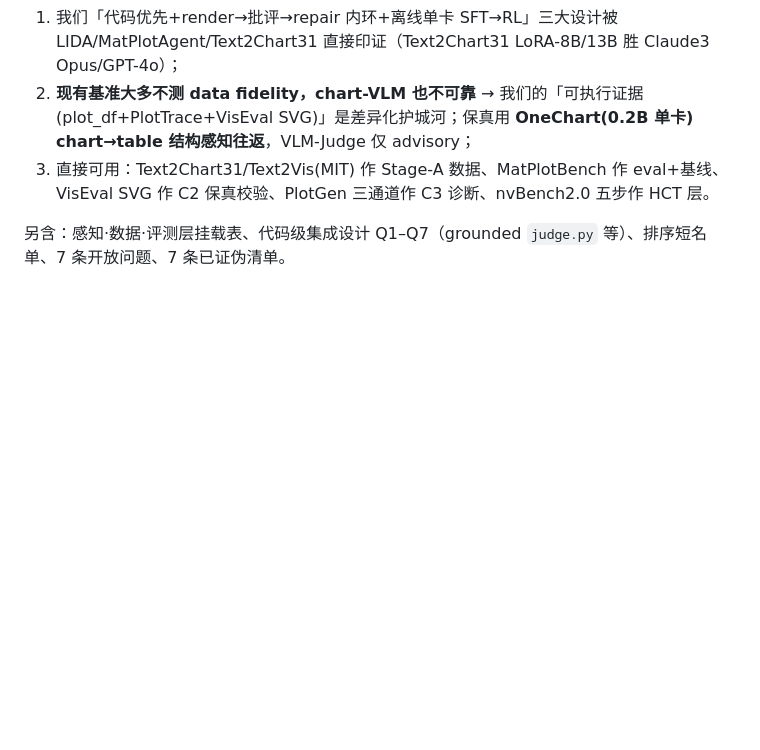
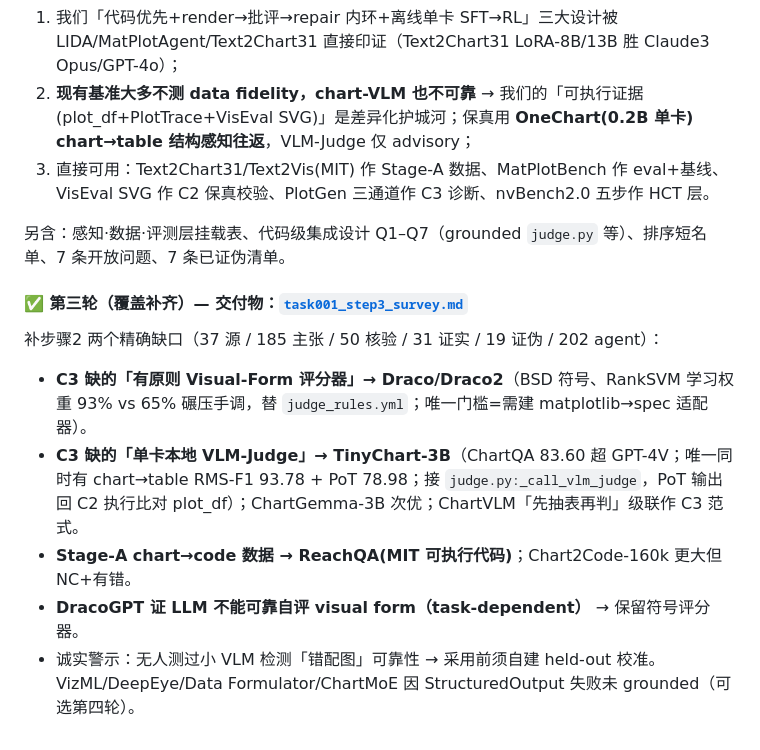
Before and after one commit to shatianming5/NaturePheroViz, a Markdown page: task/task001.md, the part around the change. Drawn GitHub-style; blank space fills up the shorter version.

```diff
--- a/task/task001.md
+++ b/task/task001.md
@@ -32,3 +32,12 @@
 3. 直接可用：Text2Chart31/Text2Vis(MIT) 作 Stage-A 数据、MatPlotBench 作 eval+基线、VisEval SVG 作 C2 保真校验、PlotGen 三通道作 C3 诊断、nvBench2.0 五步作 HCT 层。
 
 另含：感知·数据·评测层挂载表、代码级集成设计 Q1–Q7（grounded `judge.py` 等）、排序短名单、7 条开放问题、7 条已证伪清单。
+
+#### ✅ 第三轮（覆盖补齐）— 交付物：[`task001_step3_survey.md`](./task001_step3_survey.md)
+
+补步骤2 两个精确缺口（37 源 / 185 主张 / 50 核验 / 31 证实 / 19 证伪 / 202 agent）：
+- **C3 缺的「有原则 Visual-Form 评分器」→ Draco/Draco2**（BSD 符号、RankSVM 学习权重 93% vs 65% 碾压手调，替 `judge_rules.yml`；唯一门槛=需建 matplotlib→spec 适配器）。
+- **C3 缺的「单卡本地 VLM-Judge」→ TinyChart-3B**（ChartQA 83.60 超 GPT-4V；唯一同时有 chart→table RMS-F1 93.78 + PoT 78.98；接 `judge.py:_call_vlm_judge`，PoT 输出回 C2 执行比对 plot_df）；ChartGemma-3B 次优；ChartVLM「先抽表再判」级联作 C3 范式。
+- **Stage-A chart→code 数据 → ReachQA(MIT 可执行代码)**；Chart2Code-160k 更大但 NC+有错。
+- **DracoGPT 证 LLM 不能可靠自评 visual form（task-dependent）** → 保留符号评分器。
+- 诚实警示：无人测过小 VLM 检测「错配图」可靠性 → 采用前须自建 held-out 校准。VizML/DeepEye/Data Formulator/ChartMoE 因 StructuredOutput 失败未 grounded（可选第四轮）。
```
Also changed, not shown: task/task001_step3_survey.md (added, +139 -0 lines).
